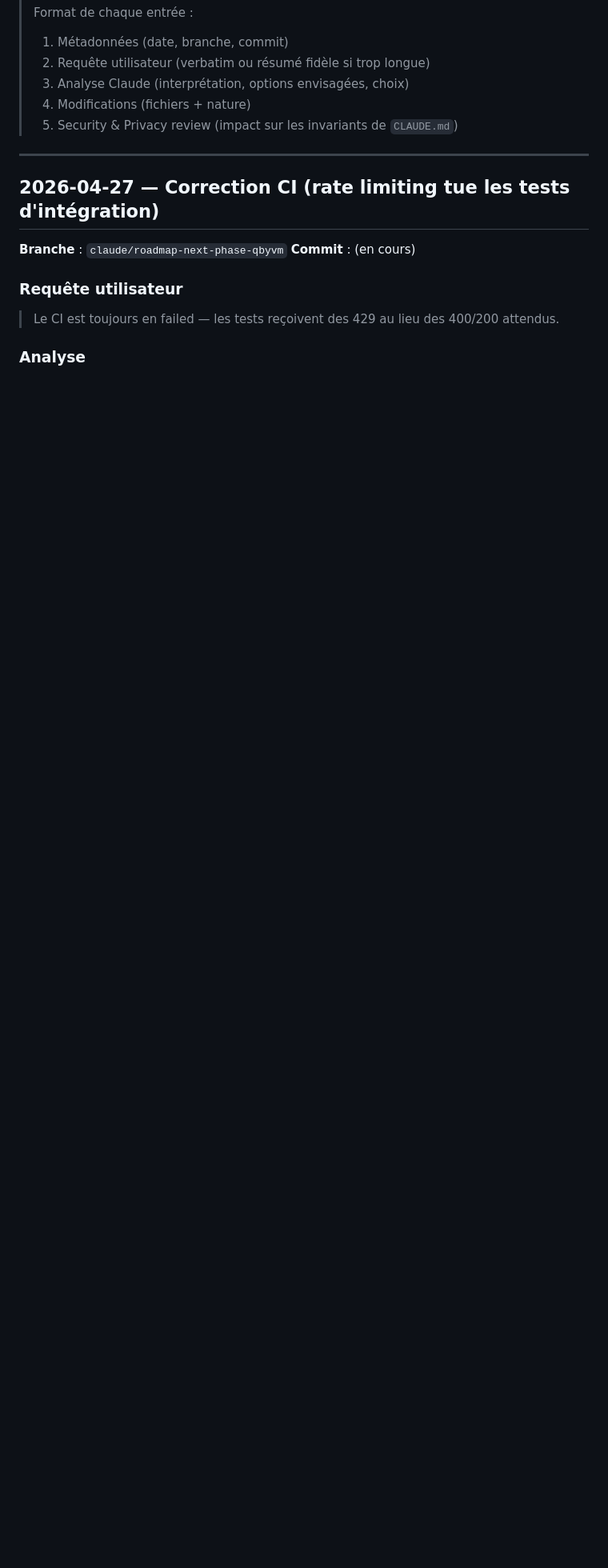
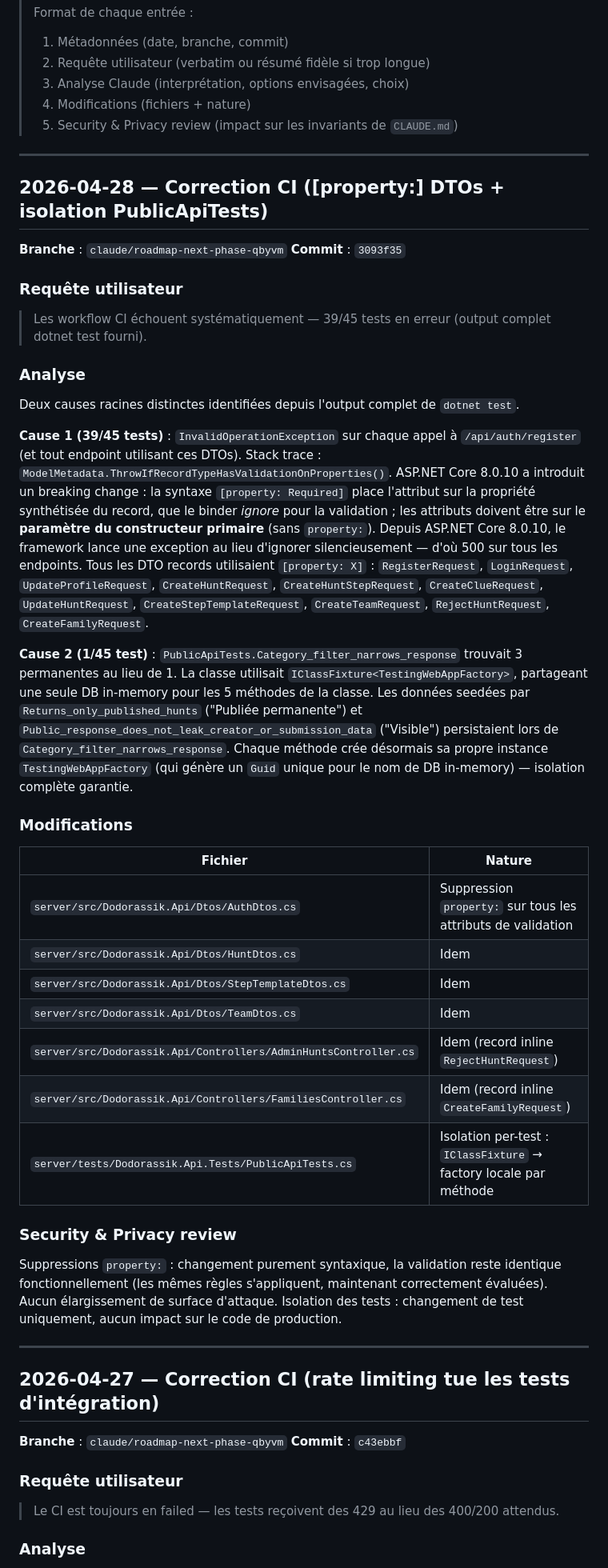
Before and after one commit to mickaelhoyen/dodorassik_sandbox, a Markdown page: docs/CLAUDE-LOG.md, the part around one of its changes. Shown at 80% size. Rendered like a GitHub page; blank space fills up the shorter version.

Commit message:
Update CLAUDE-LOG with [property:] fix and PublicApiTests isolation entries
https://claude.ai/code/session_01W7RQtokDtB5oWHeafoNvsN

```diff
--- a/docs/CLAUDE-LOG.md
+++ b/docs/CLAUDE-LOG.md
@@ -13,10 +13,67 @@
 
 ---
 
+## 2026-04-28 — Correction CI ([property:] DTOs + isolation PublicApiTests)
+
+**Branche** : `claude/roadmap-next-phase-qbyvm`
+**Commit** : `3093f35`
+
+### Requête utilisateur
+
+> Les workflow CI échouent systématiquement — 39/45 tests en erreur (output complet dotnet test fourni).
+
+### Analyse
+
+Deux causes racines distinctes identifiées depuis l'output complet de `dotnet test`.
+
+**Cause 1 (39/45 tests)** : `InvalidOperationException` sur chaque appel à
+`/api/auth/register` (et tout endpoint utilisant ces DTOs). Stack trace :
+`ModelMetadata.ThrowIfRecordTypeHasValidationOnProperties()`. ASP.NET Core 8.0.10
+a introduit un breaking change : la syntaxe `[property: Required]` place l'attribut
+sur la propriété synthétisée du record, que le binder *ignore* pour la validation ;
+les attributs doivent être sur le **paramètre du constructeur primaire** (sans `property:`).
+Depuis ASP.NET Core 8.0.10, le framework lance une exception au lieu d'ignorer
+silencieusement — d'où 500 sur tous les endpoints. Tous les DTO records utilisaient
+`[property: X]` : `RegisterRequest`, `LoginRequest`, `UpdateProfileRequest`,
+`CreateHuntRequest`, `CreateHuntStepRequest`, `CreateClueRequest`, `UpdateHuntRequest`,
+`CreateStepTemplateRequest`, `CreateTeamRequest`, `RejectHuntRequest`,
+`CreateFamilyRequest`.
+
+**Cause 2 (1/45 test)** : `PublicApiTests.Category_filter_narrows_response` trouvait
+3 permanentes au lieu de 1. La classe utilisait `IClassFixture<TestingWebAppFactory>`,
+partageant une seule DB in-memory pour les 5 méthodes de la classe. Les données
+seedées par `Returns_only_published_hunts` ("Publiée permanente") et
+`Public_response_does_not_leak_creator_or_submission_data` ("Visible") persistaient
+lors de `Category_filter_narrows_response`. Chaque méthode crée désormais sa propre
+instance `TestingWebAppFactory` (qui génère un `Guid` unique pour le nom de DB
+in-memory) — isolation complète garantie.
+
+### Modifications
+
+| Fichier | Nature |
+|---|---|
+| `server/src/Dodorassik.Api/Dtos/AuthDtos.cs` | Suppression `property:` sur tous les attributs de validation |
+| `server/src/Dodorassik.Api/Dtos/HuntDtos.cs` | Idem |
+| `server/src/Dodorassik.Api/Dtos/StepTemplateDtos.cs` | Idem |
+| `server/src/Dodorassik.Api/Dtos/TeamDtos.cs` | Idem |
+| `server/src/Dodorassik.Api/Controllers/AdminHuntsController.cs` | Idem (record inline `RejectHuntRequest`) |
+| `server/src/Dodorassik.Api/Controllers/FamiliesController.cs` | Idem (record inline `CreateFamilyRequest`) |
+| `server/tests/Dodorassik.Api.Tests/PublicApiTests.cs` | Isolation per-test : `IClassFixture` → factory locale par méthode |
+
+### Security & Privacy review
+
+Suppressions `property:` : changement purement syntaxique, la validation reste
+identique fonctionnellement (les mêmes règles s'appliquent, maintenant correctement
+évaluées). Aucun élargissement de surface d'attaque.
+Isolation des tests : changement de test uniquement, aucun impact sur le code de
+production.
+
+---
+
 ## 2026-04-27 — Correction CI (rate limiting tue les tests d'intégration)
 
 **Branche** : `claude/roadmap-next-phase-qbyvm`
-**Commit** : (en cours)
+**Commit** : `c43ebbf`
 
 ### Requête utilisateur
 
```
Also changed, not shown: other parts of docs/CLAUDE-LOG.md (+1 -1 lines).
